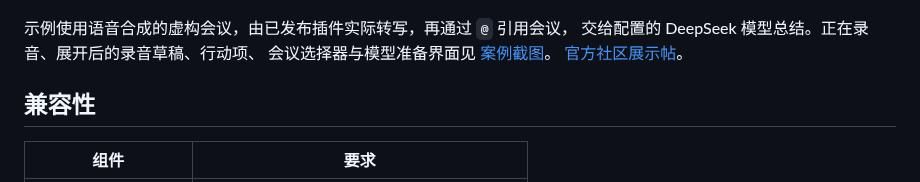
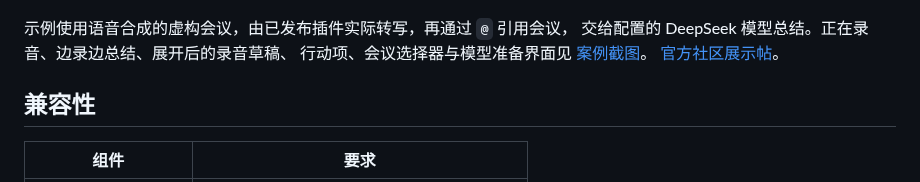
Before and after one commit to huliux/dsh-asr-plugin, a Markdown page: README.zh-CN.md, the part around the change. Drawn GitHub-style.

```diff
--- a/README.zh-CN.md
+++ b/README.zh-CN.md
@@ -12,8 +12,8 @@
 ![引用演示会议后提炼决策与行动项](assets/screenshots/meeting-summary.jpg)
 
 示例使用语音合成的虚构会议，由已发布插件实际转写，再通过 `@` 引用会议，
-交给配置的 DeepSeek 模型总结。正在录音、展开后的录音草稿、行动项、
-会议选择器与模型准备界面见
+交给配置的 DeepSeek 模型总结。正在录音、边录边总结、展开后的录音草稿、
+行动项、会议选择器与模型准备界面见
 [案例截图](assets/screenshots/README.md)。
 [官方社区展示帖](https://github.com/deepseek-ai/deepseek-harness/discussions/9125)。
 
```
Also changed, not shown: README.md (+2 -2 lines), assets/screenshots/README.md (+13 -1 lines), assets/screenshots/recording-live-summary.jpg (added), 1 other file.
